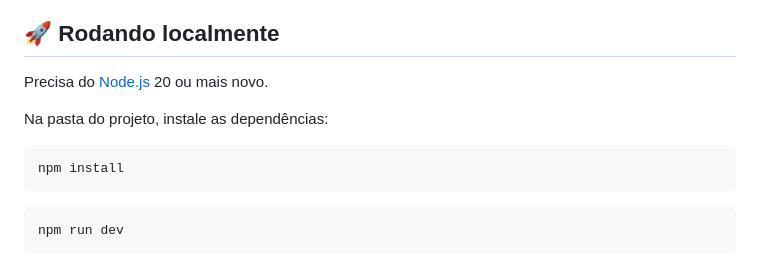
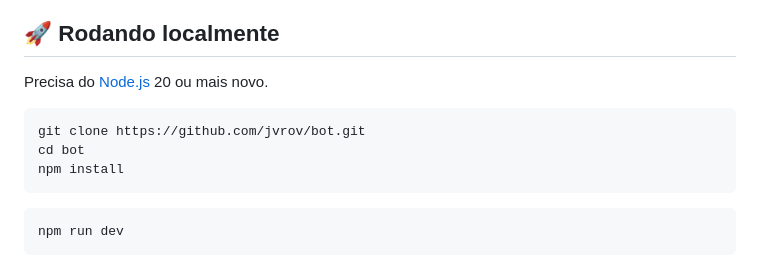
Before and after one commit to jvrov/bot, a Markdown page: README.md, the part around the change. GitHub-like rendering.

Commit message:
Volta o comando de clone no README

````diff
--- a/README.md
+++ b/README.md
@@ -36,9 +36,9 @@
 
 Precisa do [Node.js](https://nodejs.org) 20 ou mais novo.
 
-Na pasta do projeto, instale as dependências:
-
 ```bash
+git clone https://github.com/jvrov/bot.git
+cd bot
 npm install
 ```
 
````
